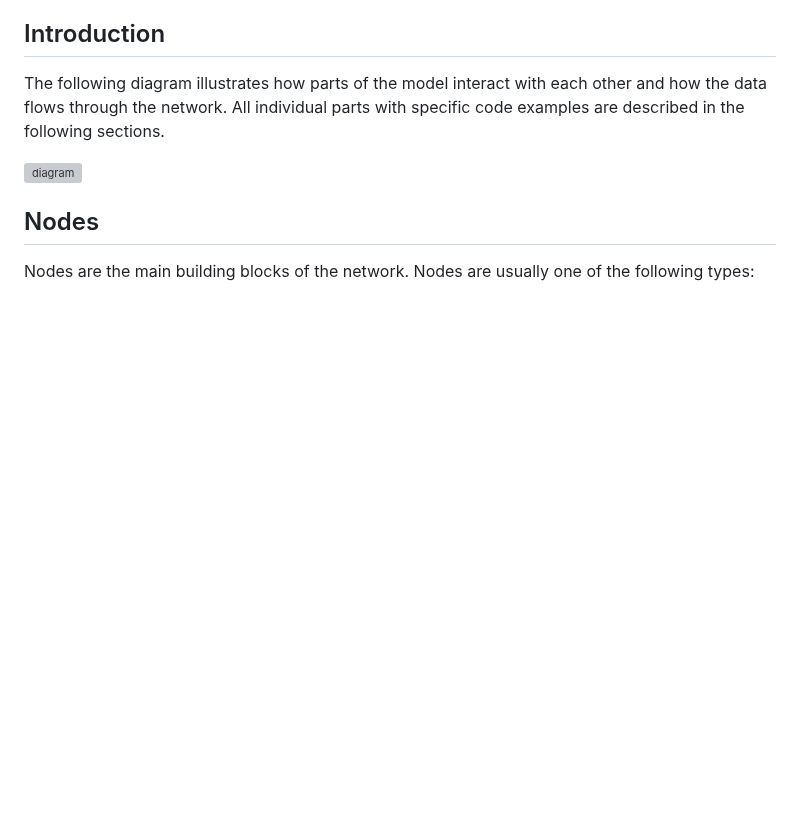
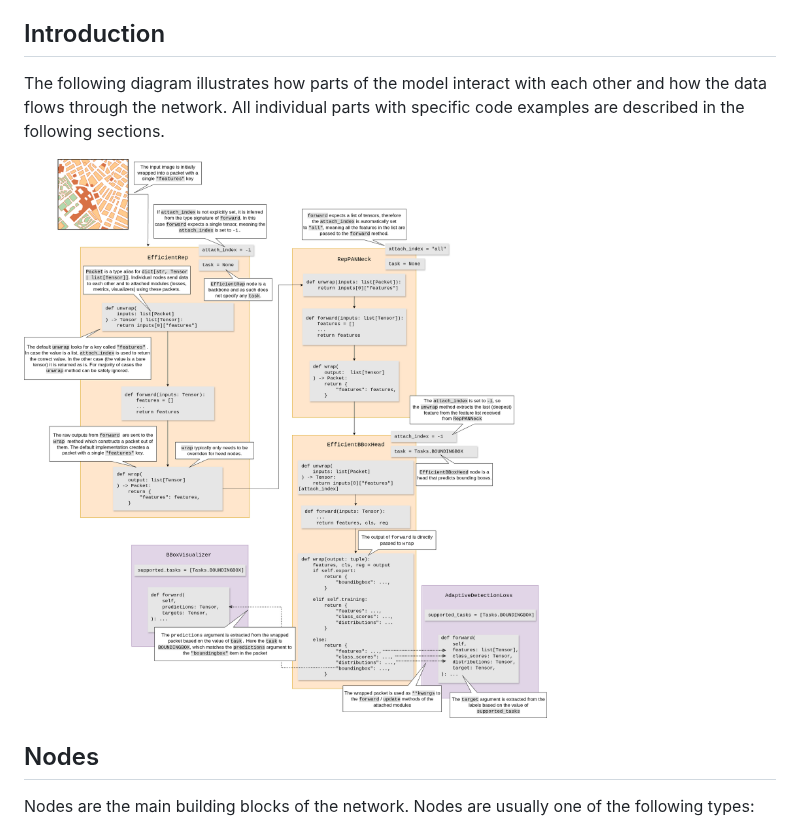
Before and after one commit to luxonis/luxonis-train, a Markdown page: examples/README.md, the part around the change. Rendered like a GitHub page; pictures changed too: media/luxonis_train_diagram.png (added); blank space fills up the shorter version; grey boxes are pictures that could not be loaded.

Commit message:
png diagram

```diff
--- a/examples/README.md
+++ b/examples/README.md
@@ -25,7 +25,7 @@ The `luxonis-train` framework is designed to be easily extendable. This document
 
 The following diagram illustrates how parts of the model interact with each other and how the data flows through the network. All individual parts with specific code examples are described in the following sections.
 
-![diagram](../media/luxonis_train_diagram.svg)
+![diagram](../media/luxonis_train_diagram.png)
 
 ## Nodes
 
```
